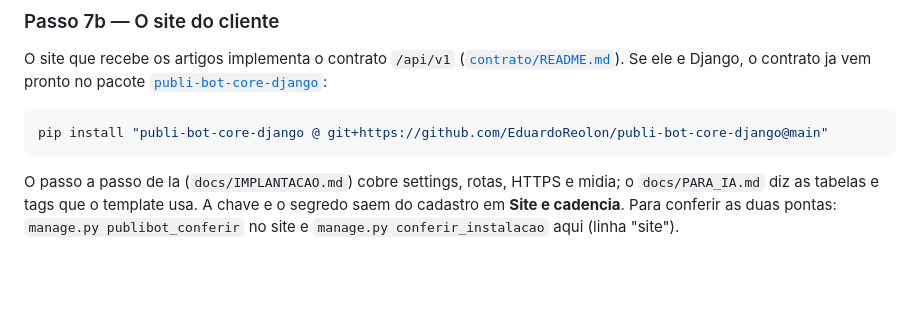
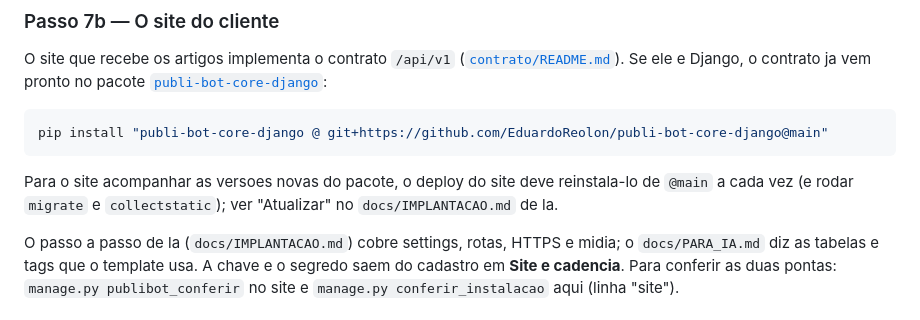
Before and after one commit to EduardoReolon/publi-bot, a Markdown page: docs/OPERACAO.md, the part around the change. Drawn GitHub-style; blank space fills up the shorter version.

Commit message:
OPERACAO: o deploy do site reinstala o pacote do contrato a cada vez
Co-Authored-By: Claude Opus 5.5 <noreply@anthropic.com>
Claude-Session: https://claude.ai/code/session_01Lfd6FR9LMnsTwVqmbpuig6

````diff
--- a/docs/OPERACAO.md
+++ b/docs/OPERACAO.md
@@ -505,6 +505,10 @@ vem pronto no pacote
 pip install "publi-bot-core-django @ git+https://github.com/EduardoReolon/publi-bot-core-django@main"
 ```
 
+Para o site acompanhar as versoes novas do pacote, o deploy do site deve
+reinstala-lo de `@main` a cada vez (e rodar `migrate` e `collectstatic`); ver
+"Atualizar" no `docs/IMPLANTACAO.md` de la.
+
 O passo a passo de la (`docs/IMPLANTACAO.md`) cobre settings, rotas, HTTPS e
 midia; o `docs/PARA_IA.md` diz as tabelas e tags que o template usa. A chave e
 o segredo saem do cadastro em **Site e cadencia**. Para conferir as duas
````
